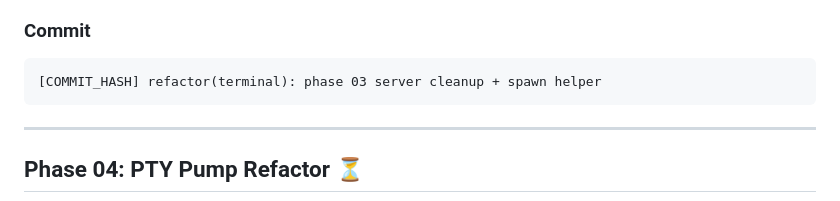
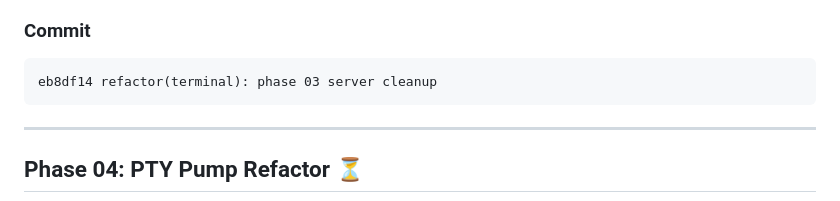
Before and after one commit to Khoa280703/comacode, a Markdown page: plans/reports/progress-260109-ssh-like-terminal-refactor.md, the part around the change. Rendered like a GitHub page.

Commit message:
docs(progress): update phase 03 completion in progress report

````diff
--- a/plans/reports/progress-260109-ssh-like-terminal-refactor.md
+++ b/plans/reports/progress-260109-ssh-like-terminal-refactor.md
@@ -147,7 +147,7 @@ f2392f9 refactor(terminal): phase 02 client cleanup + SIGWINCH support
 
 ### Commit
 ```
-[COMMIT_HASH] refactor(terminal): phase 03 server cleanup + spawn helper
+eb8df14 refactor(terminal): phase 03 server cleanup
 ```
 
 ---
````
